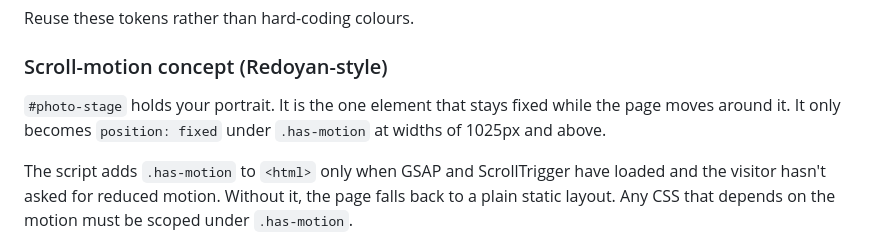
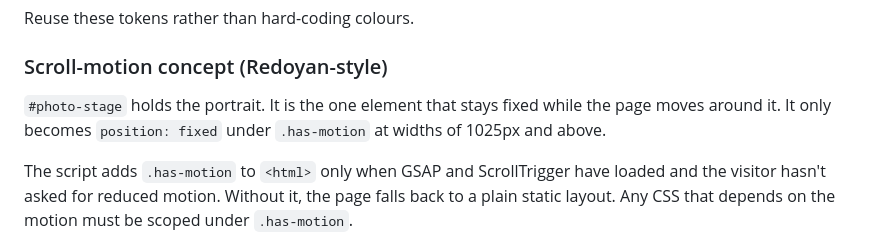
Before and after one commit to rithvika7495/rithvikatportfolio, a Markdown page: CLAUDE.md, the part around the change. Rendered like a GitHub page.

Commit message:
Fix wording in CLAUDE.md
Co-Authored-By: Claude Opus 5.5 <noreply@anthropic.com>

```diff
--- a/CLAUDE.md
+++ b/CLAUDE.md
@@ -38,7 +38,7 @@ Dark only. The look blends two inspiration sites, sawad.framer.website and redoy
 Reuse these tokens rather than hard-coding colours.
 
 ### Scroll-motion concept (Redoyan-style)
-`#photo-stage` holds your portrait. It is the one element that stays fixed while the page moves around it. It only becomes `position: fixed` under `.has-motion` at widths of 1025px and above.
+`#photo-stage` holds the portrait. It is the one element that stays fixed while the page moves around it. It only becomes `position: fixed` under `.has-motion` at widths of 1025px and above.
 
 The script adds `.has-motion` to `<html>` only when GSAP and ScrollTrigger have loaded and the visitor hasn't asked for reduced motion. Without it, the page falls back to a plain static layout. Any CSS that depends on the motion must be scoped under `.has-motion`.
 
```
